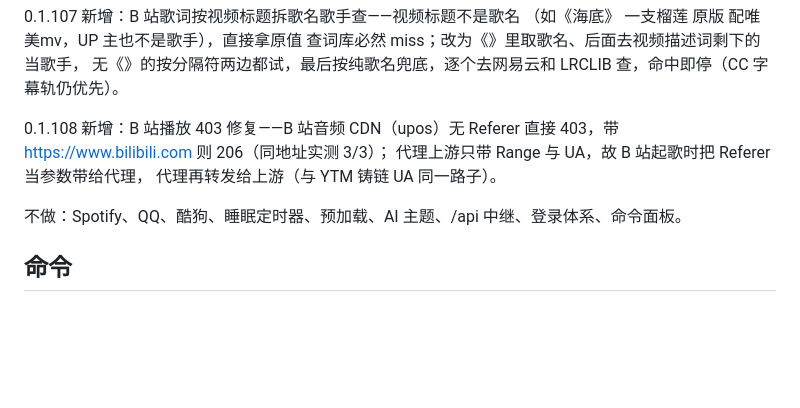
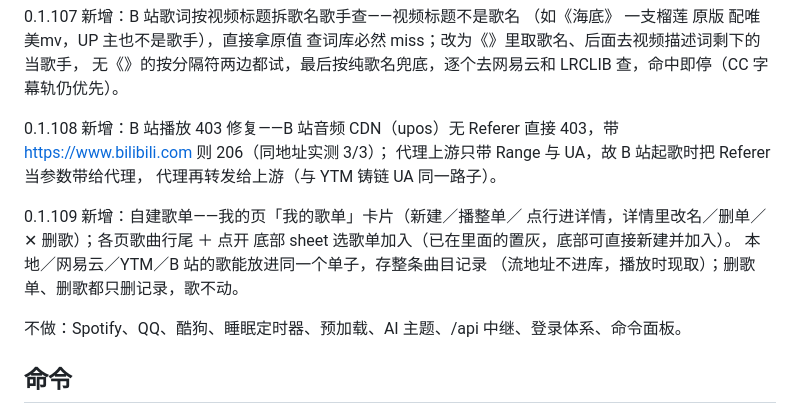
Before and after one commit to anransu983-sketch/zhixiang, a Markdown page: README.md, the part around the change. Drawn GitHub-style; blank space fills up the shorter version.

Commit message:
README：同步 0.1.109（自建歌单）

```diff
--- a/README.md
+++ b/README.md
@@ -104,6 +104,12 @@ Referer 请求（无 Referer 时图床回 200）；标题版本后缀放宽匹
 代理上游只带 Range 与 UA，故 B 站起歌时把 Referer 当参数带给代理，
 代理再转发给上游（与 YTM 铸链 UA 同一路子）。
 
+0.1.109 新增：自建歌单——我的页「我的歌单」卡片（新建／播整单／
+点行进详情，详情里改名／删单／✕ 删歌）；各页歌曲行尾 ＋ 点开
+底部 sheet 选歌单加入（已在里面的置灰，底部可直接新建并加入）。
+本地／网易云／YTM／B 站的歌能放进同一个单子，存整条曲目记录
+（流地址不进库，播放时现取）；删歌单、删歌都只删记录，歌不动。
+
 不做：Spotify、QQ、酷狗、睡眠定时器、预加载、AI 主题、/api 中继、登录体系、命令面板。
 
 ## 命令
```
